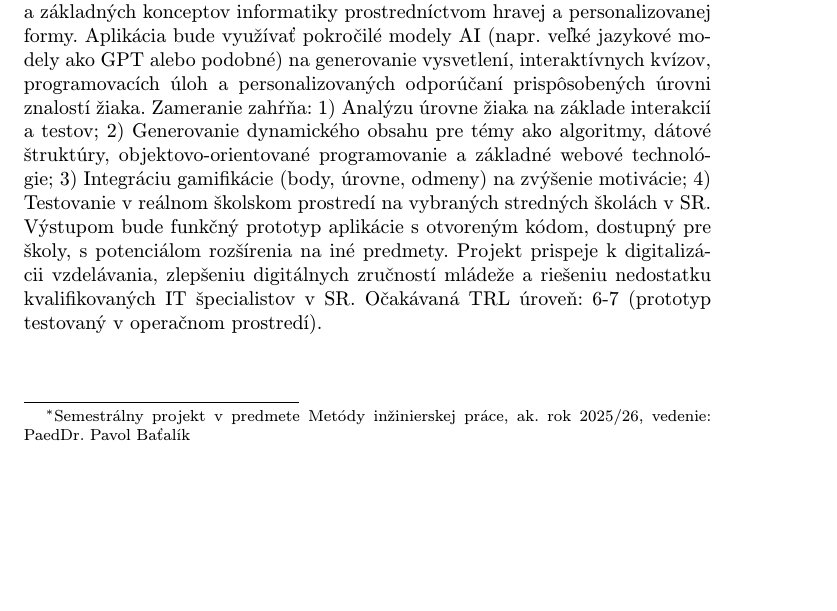
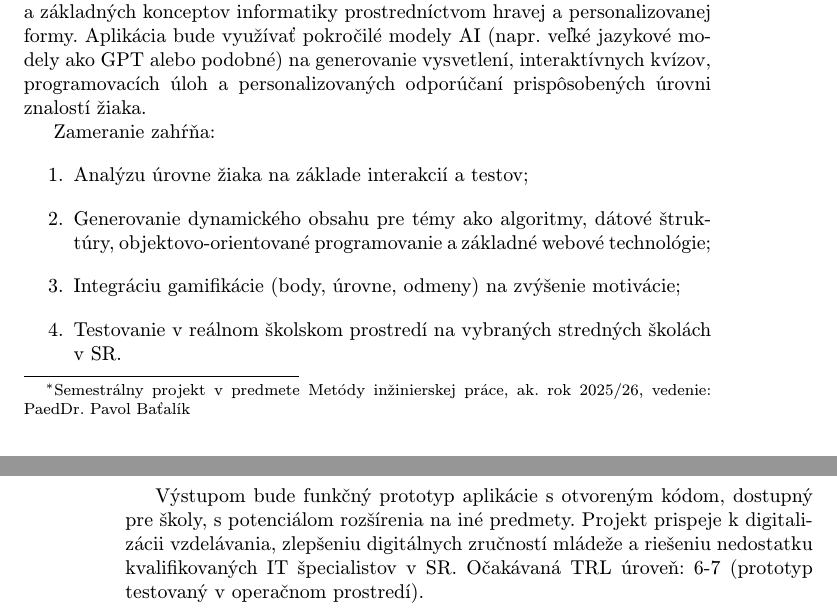
Before and after one commit to deno555/mip-projekt-intutor, a LaTeX document (Návrh zamerania projektu.tex): part of the page before the commit and two parts of pages 1 and 2 of 2 after it, the two joined at a grey line, cut so that both start at the same text, the shorter picture padded with empty space. Compiled offline with pdfLaTeX.

Commit message:
uprava textu

```diff
--- a/Návrh zamerania projektu.tex
+++ b/Návrh zamerania projektu.tex
@@ -40,6 +36,16 @@ Inteligentný tutor pre stredoškolákov
 INTUTOR
 
 \section{Anotácia}
-Projekt INTUTOR sa zameriava na vývoj inovatívnej webovej aplikácie založenej na umelej inteligencii (AI), ktorá slúži ako interaktívny tutor pre stredoškolských žiakov v predmete informatika. Cieľom je zlepšiť učenie programovania a základných konceptov informatiky prostredníctvom hravej a personalizovanej formy. Aplikácia bude využívať pokročilé modely AI (napr. veľké jazykové modely ako GPT alebo podobné) na generovanie vysvetlení, interaktívnych kvízov, programovacích úloh a personalizovaných odporúčaní prispôsobených úrovni znalostí žiaka. Zameranie zahŕňa: 1) Analýzu úrovne žiaka na základe interakcií a testov; 2) Generovanie dynamického obsahu pre témy ako algoritmy, dátové štruktúry, objektovo-orientované programovanie a základné webové technológie; 3) Integráciu gamifikácie (body, úrovne, odmeny) na zvýšenie motivácie; 4) Testovanie v reálnom školskom prostredí na vybraných stredných školách v SR. Výstupom bude funkčný prototyp aplikácie s otvoreným kódom, dostupný pre školy, s potenciálom rozšírenia na iné predmety. Projekt prispeje k digitalizácii vzdelávania, zlepšeniu digitálnych zručností mládeže a riešeniu nedostatku kvalifikovaných IT špecialistov v SR. Očakávaná TRL úroveň: 6-7 (prototyp testovaný v operačnom prostredí).
+Projekt INTUTOR sa zameriava na vývoj inovatívnej webovej aplikácie založenej na umelej inteligencii (AI), ktorá slúži ako interaktívny tutor pre stredoškolských žiakov v predmete informatika. Cieľom je zlepšiť učenie programovania a základných konceptov informatiky prostredníctvom hravej a personalizovanej formy. Aplikácia bude využívať pokročilé modely AI (napr. veľké jazykové modely ako GPT alebo podobné) na generovanie vysvetlení, interaktívnych kvízov, programovacích úloh a personalizovaných odporúčaní prispôsobených úrovni znalostí žiaka.
+
+Zameranie zahŕňa:
+\begin{enumerate}
+    \item Analýzu úrovne žiaka na základe interakcií a testov;
+    \item Generovanie dynamického obsahu pre témy ako algoritmy, dátové štruktúry, objektovo-orientované programovanie a základné webové technológie;
+    \item Integráciu gamifikácie (body, úrovne, odmeny) na zvýšenie motivácie;
+    \item Testovanie v reálnom školskom prostredí na vybraných stredných školách v SR.
+\end{enumerate}
+
+Výstupom bude funkčný prototyp aplikácie s otvoreným kódom, dostupný pre školy, s potenciálom rozšírenia na iné predmety. Projekt prispeje k digitalizácii vzdelávania, zlepšeniu digitálnych zručností mládeže a riešeniu nedostatku kvalifikovaných IT špecialistov v SR. Očakávaná TRL úroveň: 6-7 (prototyp testovaný v operačnom prostredí).
 
 \end{document}
```
Also changed, not shown: Návrh zamerania projektu.tex (4 more changed lines), 1 other file.
